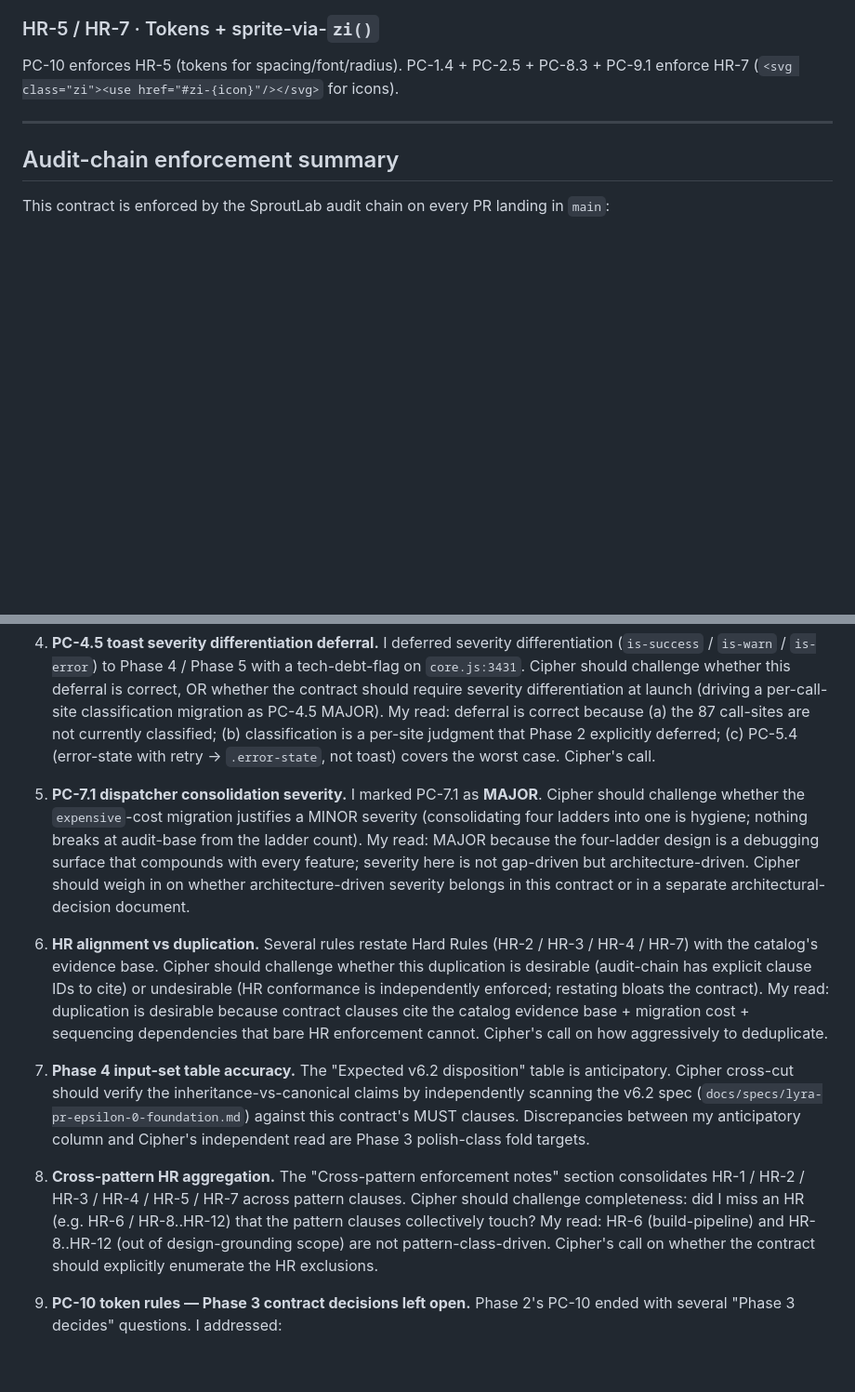
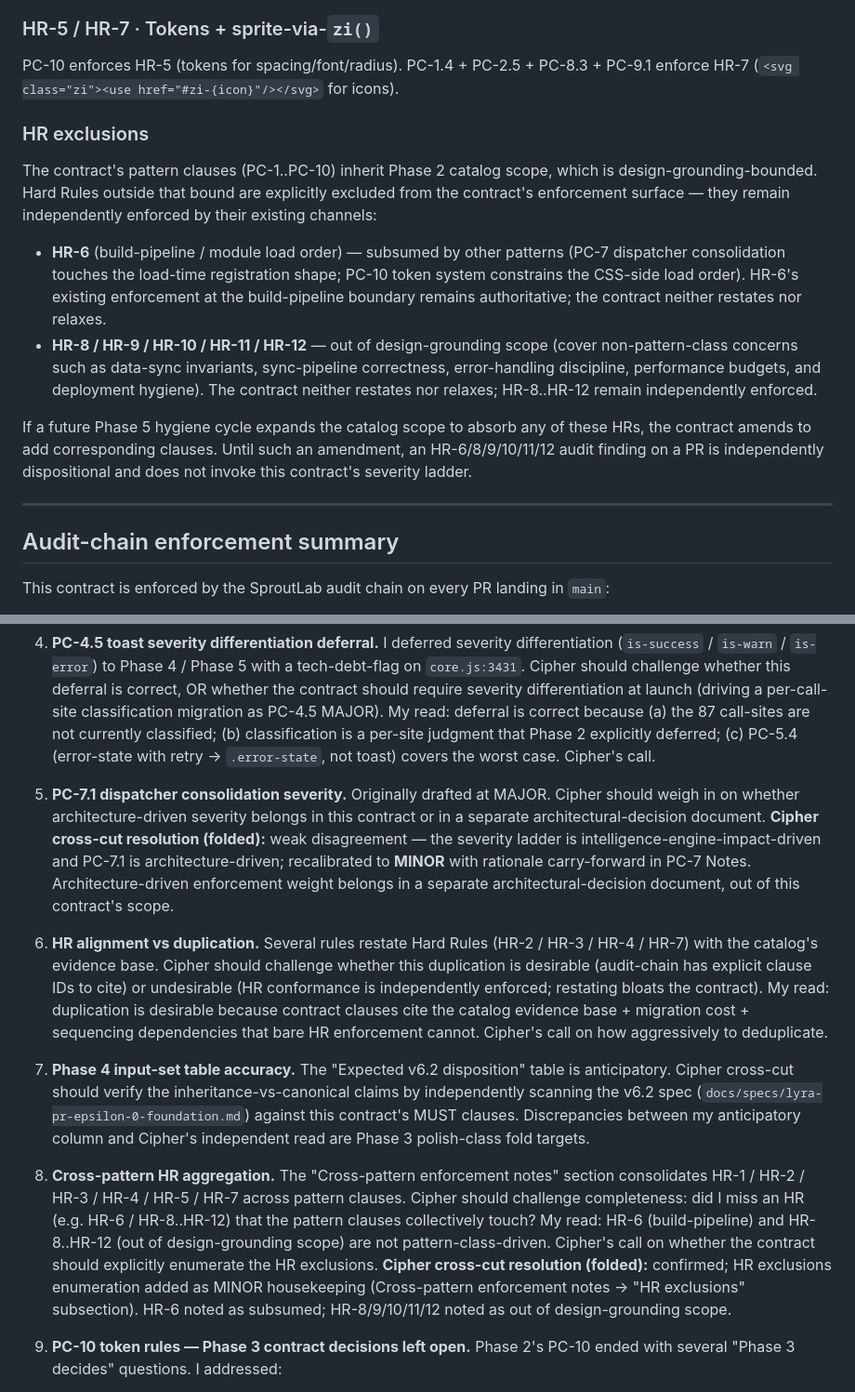
Before and after one commit to Rishabh1804/sproutlab, a Markdown page: docs/design/uniformity-contract.md, 2 parts joined by grey strips. Shown at 93% size. Drawn GitHub-style; blank space fills up the shorter version.

Commit message:
docs(design): Phase 3 contract — fold Cipher cross-cut polish (PC-7.1 → MINOR + HR exclusions)
Folds Cipher's APPROVED-WITH-POLISH findings from PR #61 cross-cut:

  Weak disagreement · PC-7.1 dispatcher consolidation severity
    Originally drafted at MAJOR. Cipher's read: the contract's severity
    ladder is intelligence-engine-impact-driven (Phase 1 gap-rank →
    Phase 2 cost map → Phase 3 severity), and PC-7.1 is architecture-
    driven, not gap-driven (no AT-user surface impact at audit-base; no
    AT regression from the four-ladder count). Recalibrated to MINOR
    with rationale carry-forward in PC-7 Notes "PC-7.1 severity
    calibration (Cipher cross-cut fold)". Architecture-driven
    enforcement weight belongs in a separate architectural-decision
    document, out of this contract's scope.

  MINOR housekeeping · HR exclusions enumeration
    Added "HR exclusions" subsection under Cross-pattern enforcement
    notes. HR-6 (build-pipeline / module load order) noted as subsumed
    by other patterns (PC-7 + PC-10) with existing build-pipeline
    enforcement remaining authoritative. HR-8/9/10/11/12 (data sync,
    sync pipeline, error handling, performance, deployment hygiene)
    noted as out of design-grounding scope. Future Phase 5 amendment
    path noted; until amendment, HR-6/8..12 audit findings remain
    independently dispositional.

Notes-for-Cipher items #5 and #8 annotated with "Cipher cross-cut
resolution (folded):" trail to preserve the audit-chain authorship
record.

Verification nuance #3 (v6.2 §4 single-wrap vs PC-2.4 double-wrap)
flagged for Aurelius/Phase 4 per Cipher cross-cut — not a contract
finding; preserved for Phase 4 conformance check.

PR #65 (codex canon-gov-013) APPROVED with zero findings; no fold
required there. Adjacent registry-hygiene items captured out-of-scope
for Sovereign-routed cleanup PR: (1) canon-gov-011 slug collision
(Lyra-flagged in PR body); (2) canon-gov-005 family=inst despite
gov-prefixed ID (Cipher-flagged during cross-reference verification).

Audit chain proceeds: Lyra (this fold) → Aurelius final pass on each
PR → Sovereign approval → Sovereign merge.

```diff
--- a/docs/design/uniformity-contract.md
+++ b/docs/design/uniformity-contract.md
@@ -357,6 +358,15 @@ PC-2.4 + PC-4.4 + PC-7.5 collectively enforce HR-4. The escape contract is unifo
 
 PC-10 enforces HR-5 (tokens for spacing/font/radius). PC-1.4 + PC-2.5 + PC-8.3 + PC-9.1 enforce HR-7 (`<svg class="zi"><use href="#zi-{icon}"/></svg>` for icons).
 
+### HR exclusions
+
+The contract's pattern clauses (PC-1..PC-10) inherit Phase 2 catalog scope, which is design-grounding-bounded. Hard Rules outside that bound are explicitly excluded from the contract's enforcement surface — they remain independently enforced by their existing channels:
+
+- **HR-6** (build-pipeline / module load order) — subsumed by other patterns (PC-7 dispatcher consolidation touches the load-time registration shape; PC-10 token system constrains the CSS-side load order). HR-6's existing enforcement at the build-pipeline boundary remains authoritative; the contract neither restates nor relaxes.
+- **HR-8 / HR-9 / HR-10 / HR-11 / HR-12** — out of design-grounding scope (cover non-pattern-class concerns such as data-sync invariants, sync-pipeline correctness, error-handling discipline, performance budgets, and deployment hygiene). The contract neither restates nor relaxes; HR-8..HR-12 remain independently enforced.
+
+If a future Phase 5 hygiene cycle expands the catalog scope to absorb any of these HRs, the contract amends to add corresponding clauses. Until such an amendment, an HR-6/8/9/10/11/12 audit finding on a PR is independently dispositional and does not invoke this contract's severity ladder.
+
 ---
 
 ## Audit-chain enforcement summary
@@ -414,13 +424,13 @@ Targets I expect Cipher to challenge:
 
 4. **PC-4.5 toast severity differentiation deferral.** I deferred severity differentiation (`is-success` / `is-warn` / `is-error`) to Phase 4 / Phase 5 with a tech-debt-flag on `core.js:3431`. Cipher should challenge whether this deferral is correct, OR whether the contract should require severity differentiation at launch (driving a per-call-site classification migration as PC-4.5 MAJOR). My read: deferral is correct because (a) the 87 call-sites are not currently classified; (b) classification is a per-site judgment that Phase 2 explicitly deferred; (c) PC-5.4 (error-state with retry → `.error-state`, not toast) covers the worst case. Cipher's call.
 
-5. **PC-7.1 dispatcher consolidation severity.** I marked PC-7.1 as **MAJOR**. Cipher should challenge whether the `expensive`-cost migration justifies a MINOR severity (consolidating four ladders into one is hygiene; nothing breaks at audit-base from the ladder count). My read: MAJOR because the four-ladder design is a debugging surface that compounds with every feature; severity here is not gap-driven but architecture-driven. Cipher should weigh in on whether architecture-driven severity belongs in this contract or in a separate architectural-decision document.
+5. **PC-7.1 dispatcher consolidation severity.** Originally drafted at MAJOR. Cipher should weigh in on whether architecture-driven severity belongs in this contract or in a separate architectural-decision document. **Cipher cross-cut resolution (folded):** weak disagreement — the severity ladder is intelligence-engine-impact-driven and PC-7.1 is architecture-driven; recalibrated to **MINOR** with rationale carry-forward in PC-7 Notes. Architecture-driven enforcement weight belongs in a separate architectural-decision document, out of this contract's scope.
 
 6. **HR alignment vs duplication.** Several rules restate Hard Rules (HR-2 / HR-3 / HR-4 / HR-7) with the catalog's evidence base. Cipher should challenge whether this duplication is desirable (audit-chain has explicit clause IDs to cite) or undesirable (HR conformance is independently enforced; restating bloats the contract). My read: duplication is desirable because contract clauses cite the catalog evidence base + migration cost + sequencing dependencies that bare HR enforcement cannot. Cipher's call on how aggressively to deduplicate.
 
 7. **Phase 4 input-set table accuracy.** The "Expected v6.2 disposition" table is anticipatory. Cipher cross-cut should verify the inheritance-vs-canonical claims by independently scanning the v6.2 spec (`docs/specs/lyra-pr-epsilon-0-foundation.md`) against this contract's MUST clauses. Discrepancies between my anticipatory column and Cipher's independent read are Phase 3 polish-class fold targets.
 
-8. **Cross-pattern HR aggregation.** The "Cross-pattern enforcement notes" section consolidates HR-1 / HR-2 / HR-3 / HR-4 / HR-5 / HR-7 across pattern clauses. Cipher should challenge completeness: did I miss an HR (e.g. HR-6 / HR-8..HR-12) that the pattern clauses collectively touch? My read: HR-6 (build-pipeline) and HR-8..HR-12 (out of design-grounding scope) are not pattern-class-driven. Cipher's call on whether the contract should explicitly enumerate the HR exclusions.
+8. **Cross-pattern HR aggregation.** The "Cross-pattern enforcement notes" section consolidates HR-1 / HR-2 / HR-3 / HR-4 / HR-5 / HR-7 across pattern clauses. Cipher should challenge completeness: did I miss an HR (e.g. HR-6 / HR-8..HR-12) that the pattern clauses collectively touch? My read: HR-6 (build-pipeline) and HR-8..HR-12 (out of design-grounding scope) are not pattern-class-driven. Cipher's call on whether the contract should explicitly enumerate the HR exclusions. **Cipher cross-cut resolution (folded):** confirmed; HR exclusions enumeration added as MINOR housekeeping (Cross-pattern enforcement notes → "HR exclusions" subsection). HR-6 noted as subsumed; HR-8/9/10/11/12 noted as out of design-grounding scope.
 
 9. **PC-10 token rules — Phase 3 contract decisions left open.** Phase 2's PC-10 ended with several "Phase 3 decides" questions. I addressed:
    - Domain-deep colors as tokens (PC-10.1 includes `--{domain}-deep`).
```
Also changed, not shown: other parts of docs/design/uniformity-contract.md (+2 -1 lines).
